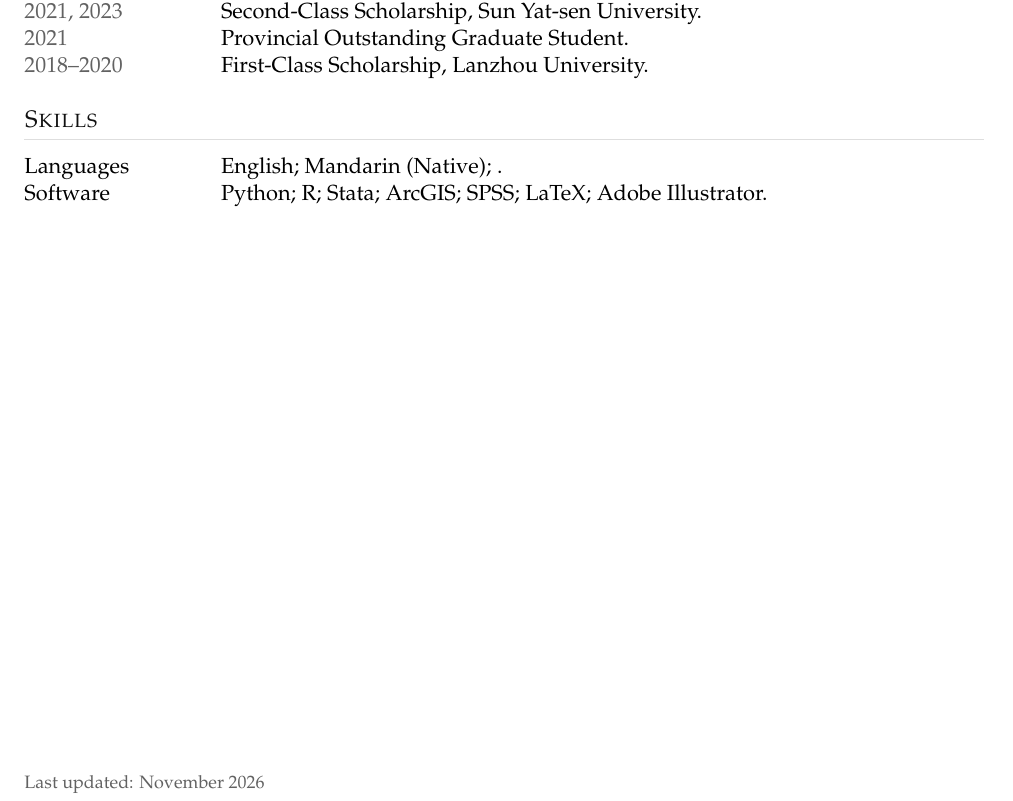
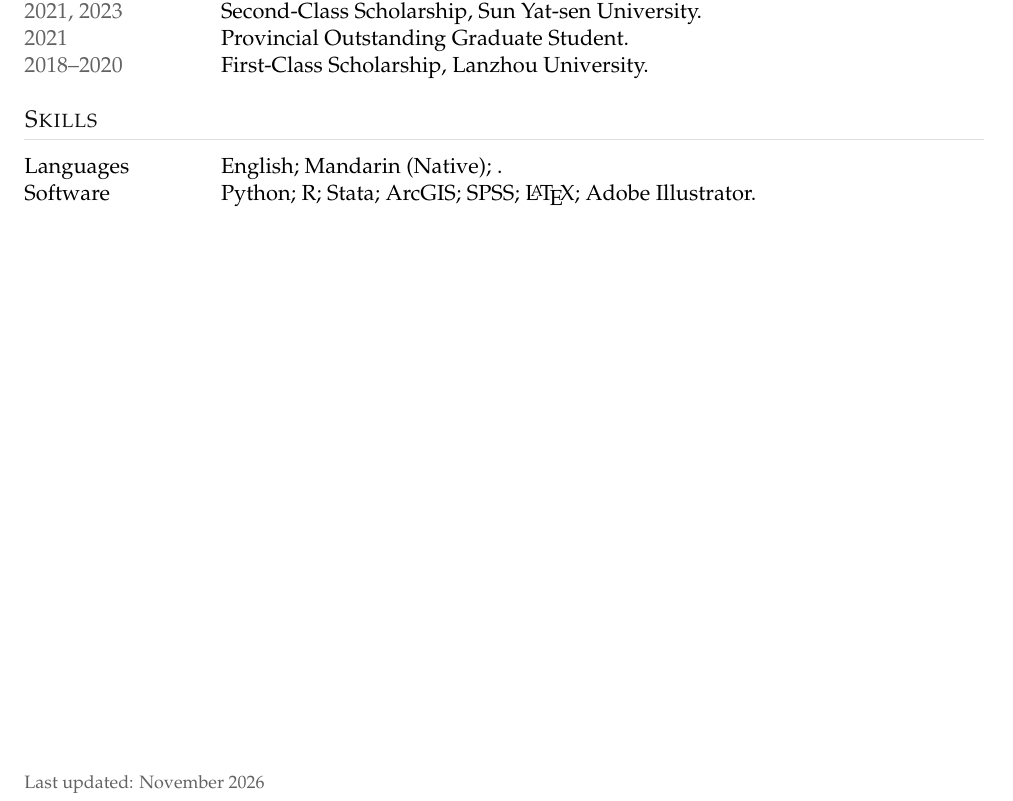
Before and after one commit to li-chenglin/li-chenglin.github.io, a LaTeX CV (Chenglin_Li_CV_Overleaf.tex): part of page 2 of 2, cut so that both start at the same text. Compiled offline with pdfLaTeX.

Commit message:
Auto-update homepage

```diff
--- a/Chenglin_Li_CV_Overleaf.tex
+++ b/Chenglin_Li_CV_Overleaf.tex
@@ -152,7 +152,7 @@ The 2nd Camphor Forum of Finance and Economics, Beijing.\\
 
 \begin{tabularx}{\textwidth}{@{}p{0.18\textwidth}X@{}}
 Languages & English; Mandarin (Native); .\\
-Software & Python; R; Stata; ArcGIS; SPSS; LaTeX; Adobe Illustrator.\\
+Software & Python; R; Stata; ArcGIS; SPSS; \LaTeX{}; Adobe Illustrator.\\
 \end{tabularx}
 
 \vfill
```
Also changed, not shown: 1 other file.
